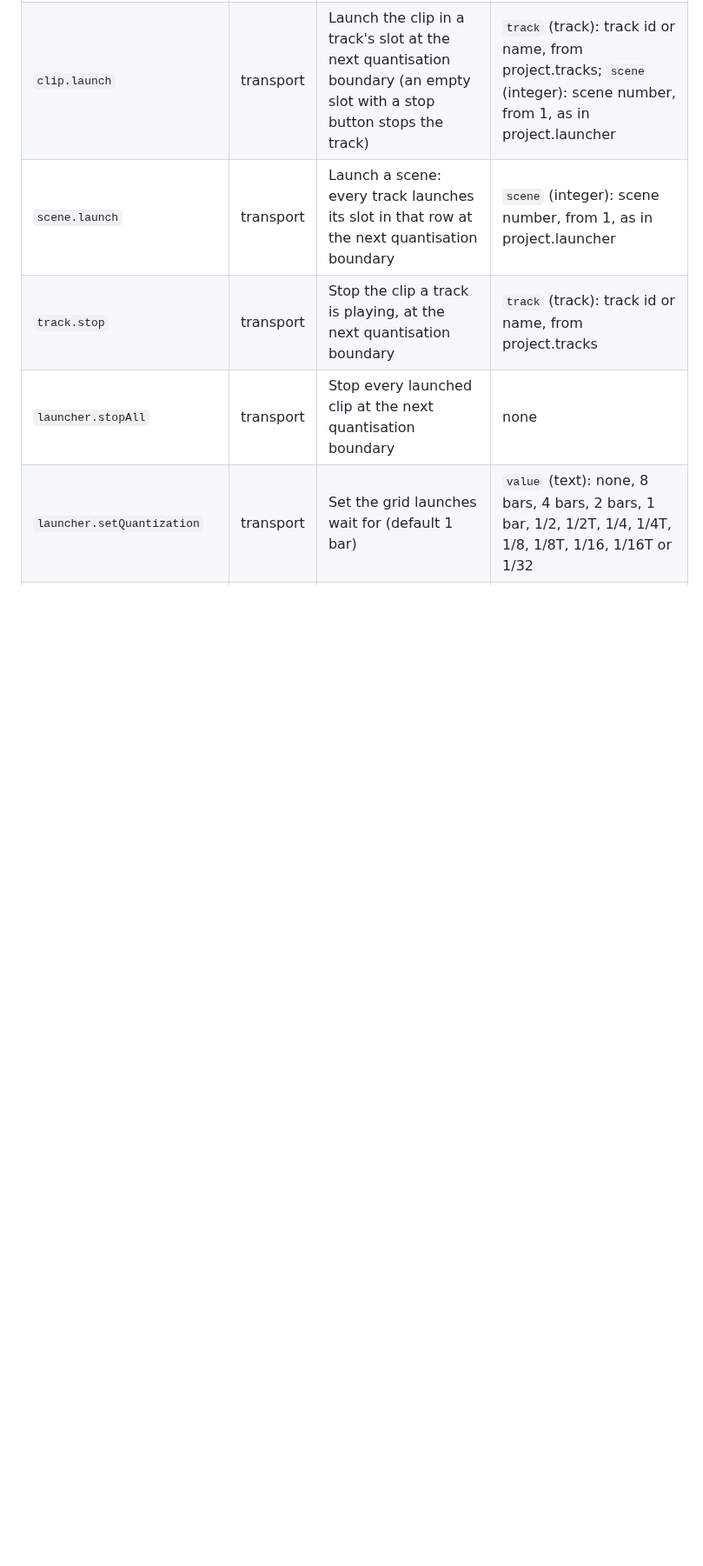
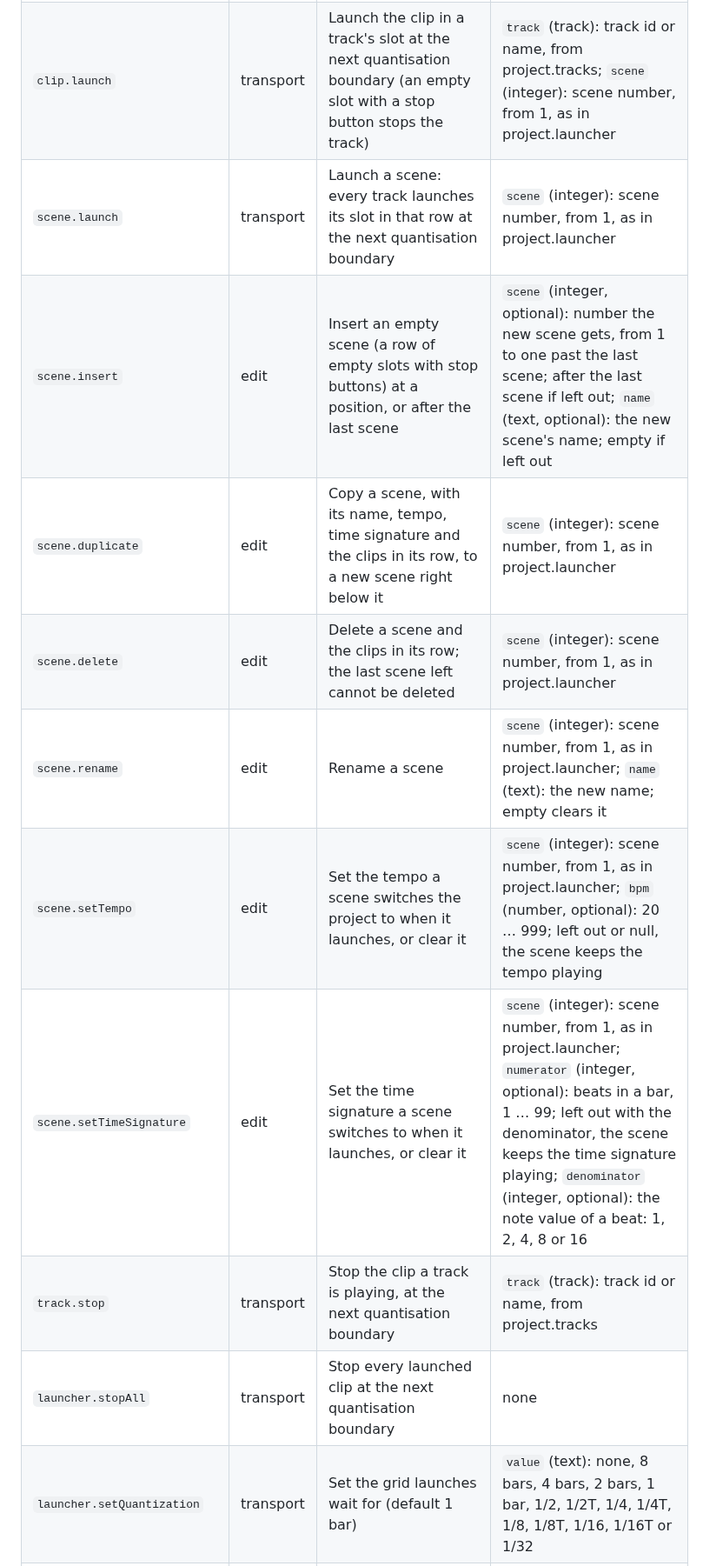
Before and after one commit to Kjnx006/suhina-daw, a Markdown page: docs/commands.md, the part around the change. Shown at 87% size. Drawn GitHub-style; blank space fills up the shorter version.

Commit message:
Docs: regenerate INDEX.md, commands.md and the parity figures

```diff
--- a/docs/commands.md
+++ b/docs/commands.md
@@ -80,6 +80,12 @@ these same commands ([ADR 0002](decisions/0002-commands.md), [`mcp.md`](mcp.md))
 | `mixer.resetClip` | transport | Turn off clip indicators: a track's, the main output's, or every one when neither is given | `track` (track, optional): track id or name, from project.tracks; `main` (bool, optional): true turns off the main output's |
 | `clip.launch` | transport | Launch the clip in a track's slot at the next quantisation boundary (an empty slot with a stop button stops the track) | `track` (track): track id or name, from project.tracks; `scene` (integer): scene number, from 1, as in project.launcher |
 | `scene.launch` | transport | Launch a scene: every track launches its slot in that row at the next quantisation boundary | `scene` (integer): scene number, from 1, as in project.launcher |
+| `scene.insert` | edit | Insert an empty scene (a row of empty slots with stop buttons) at a position, or after the last scene | `scene` (integer, optional): number the new scene gets, from 1 to one past the last scene; after the last scene if left out; `name` (text, optional): the new scene's name; empty if left out |
+| `scene.duplicate` | edit | Copy a scene, with its name, tempo, time signature and the clips in its row, to a new scene right below it | `scene` (integer): scene number, from 1, as in project.launcher |
+| `scene.delete` | edit | Delete a scene and the clips in its row; the last scene left cannot be deleted | `scene` (integer): scene number, from 1, as in project.launcher |
+| `scene.rename` | edit | Rename a scene | `scene` (integer): scene number, from 1, as in project.launcher; `name` (text): the new name; empty clears it |
+| `scene.setTempo` | edit | Set the tempo a scene switches the project to when it launches, or clear it | `scene` (integer): scene number, from 1, as in project.launcher; `bpm` (number, optional): 20 … 999; left out or null, the scene keeps the tempo playing |
+| `scene.setTimeSignature` | edit | Set the time signature a scene switches to when it launches, or clear it | `scene` (integer): scene number, from 1, as in project.launcher; `numerator` (integer, optional): beats in a bar, 1 … 99; left out with the denominator, the scene keeps the time signature playing; `denominator` (integer, optional): the note value of a beat: 1, 2, 4, 8 or 16 |
 | `track.stop` | transport | Stop the clip a track is playing, at the next quantisation boundary | `track` (track): track id or name, from project.tracks |
 | `launcher.stopAll` | transport | Stop every launched clip at the next quantisation boundary | none |
 | `launcher.setQuantization` | transport | Set the grid launches wait for (default 1 bar) | `value` (text): none, 8 bars, 4 bars, 2 bars, 1 bar, 1/2, 1/2T, 1/4, 1/4T, 1/8, 1/8T, 1/16, 1/16T or 1/32 |
```
Also changed, not shown: docs/INDEX.md (+2 -1 lines), docs/research/parity-live-12-by-area.png, docs/research/parity-live-12-overview.png.
